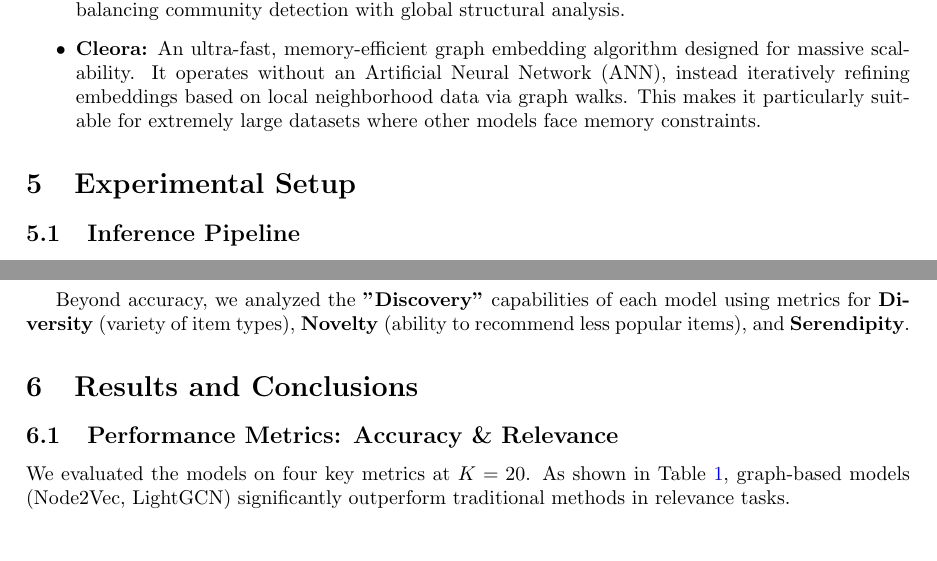
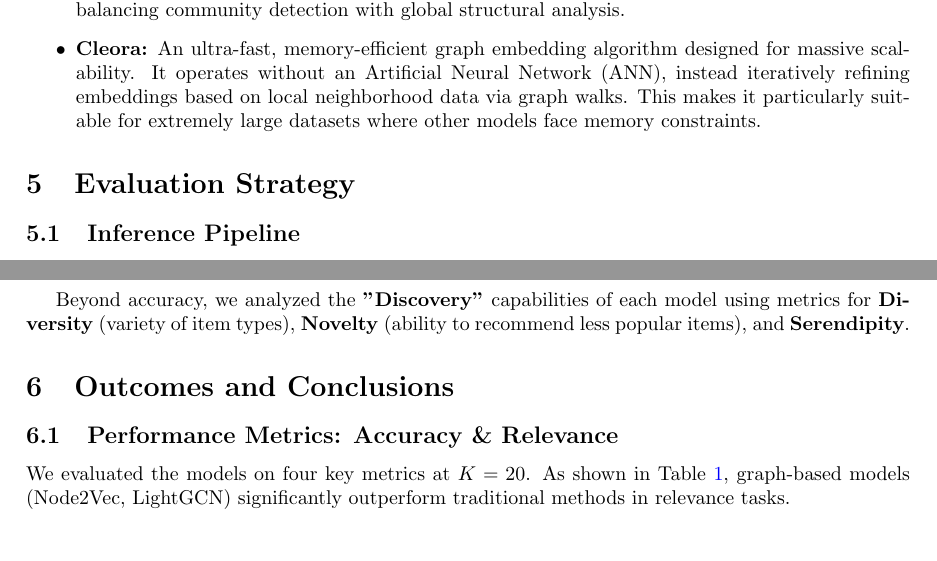
Before and after one commit to markopolo139/Generic-Recommender-Semantics-Put, a LaTeX document (docs/Milesotne Final/report/report.tex): two parts of page 3 of 6, joined at a grey line, cut so that both start at the same text. Compiled offline with pdfLaTeX.

Commit message:
Fix section names

```diff
--- a/docs/Milesotne Final/report/report.tex
+++ b/docs/Milesotne Final/report/report.tex
@@ -102,7 +102,7 @@ We evaluated five distinct model strategies, ranging from traditional factorizat
     \item \textbf{Cleora:} An ultra-fast, memory-efficient graph embedding algorithm designed for massive scalability. It operates without an Artificial Neural Network (ANN), instead iteratively refining embeddings based on local neighborhood data via graph walks. This makes it particularly suitable for extremely large datasets where other models face memory constraints.
 \end{itemize}
 
-\section{Experimental Setup}
+\section{Evaluation Strategy}
 
 \subsection{Inference Pipeline}
 To evaluate the models in a realistic setting, we implemented a complete inference pipeline that simulates a production recommender system:
@@ -126,7 +126,7 @@ Beyond accuracy, we analyzed the \textbf{"Discovery"} capabilities of each model
 
 % The evaluation focused on the trade-off between \textbf{Accuracy} (relevance to ground truth) and \textbf{Diversity/Novelty} (ability to discover niche content).
 
-\section{Results and Conclusions}
+\section{Outcomes and Conclusions}
 
 \subsection{Performance Metrics: Accuracy \& Relevance}
 We evaluated the models on four key metrics at $K=20$. As shown in Table \ref{tab:accuracy}, graph-based models (Node2Vec, LightGCN) significantly outperform traditional methods in relevance tasks.
```
Also changed, not shown: docs/Milesotne Final/report/report.tex (2 more changed lines).
